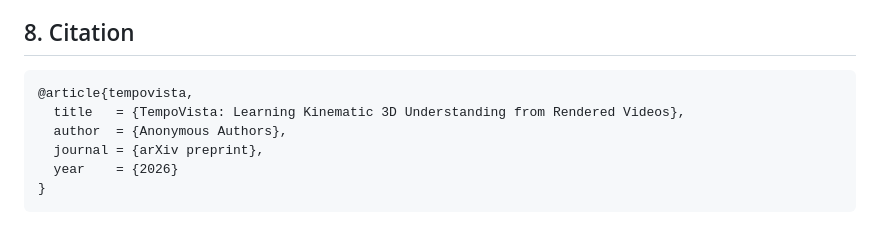
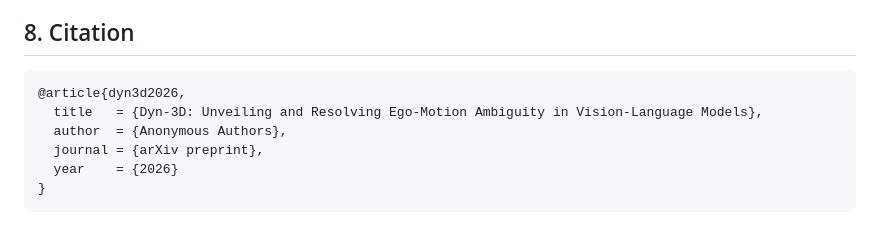
Before and after one commit to InkMind-AI/Dyn-3D, a Markdown page: README.md, the part around the change. Rendered like a GitHub page.

Commit message:
Fix citation title

````diff
--- a/README.md
+++ b/README.md
@@ -139,8 +139,8 @@ Please follow the licenses and access terms of the upstream projects and dataset
 ## 8. Citation
 
 ```bibtex
-@article{tempovista,
-  title   = {TempoVista: Learning Kinematic 3D Understanding from Rendered Videos},
+@article{dyn3d2026,
+  title   = {Dyn-3D: Unveiling and Resolving Ego-Motion Ambiguity in Vision-Language Models},
   author  = {Anonymous Authors},
   journal = {arXiv preprint},
   year    = {2026}
````
